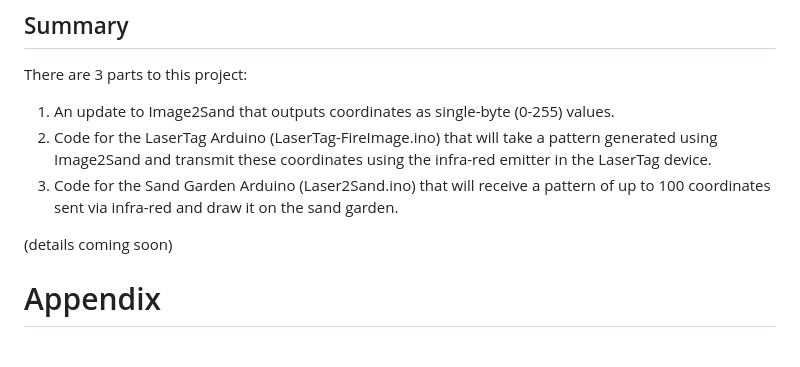
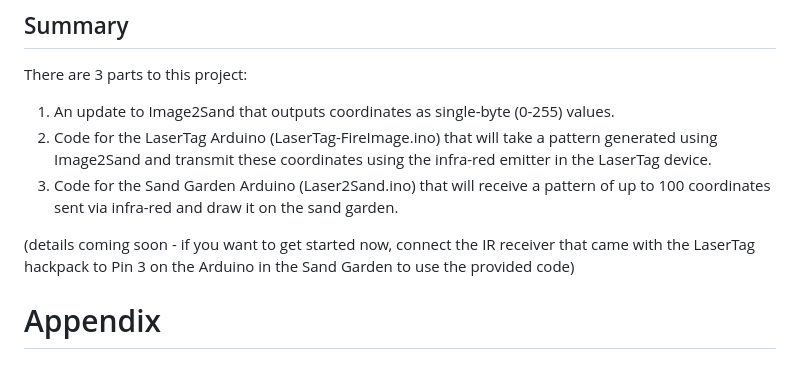
Before and after one commit to orionwc/Image2Sand, a Markdown page: README.md, the part around the change. Rendered like a GitHub page.

Commit message:
Update README.md
add IR pin note

```diff
--- a/README.md
+++ b/README.md
@@ -133,7 +133,7 @@ There are 3 parts to this project:
 2. Code for the LaserTag Arduino (LaserTag-FireImage.ino) that will take a pattern generated using Image2Sand and transmit these coordinates using the infra-red emitter in the LaserTag device.
 3. Code for the Sand Garden Arduino (Laser2Sand.ino) that will receive a pattern of up to 100 coordinates sent via infra-red and draw it on the sand garden.
 
-(details coming soon)
+(details coming soon - if you want to get started now, connect the IR receiver that came with the LaserTag hackpack to Pin 3 on the Arduino in the Sand Garden to use the provided code)
 
 # Appendix
 
```
